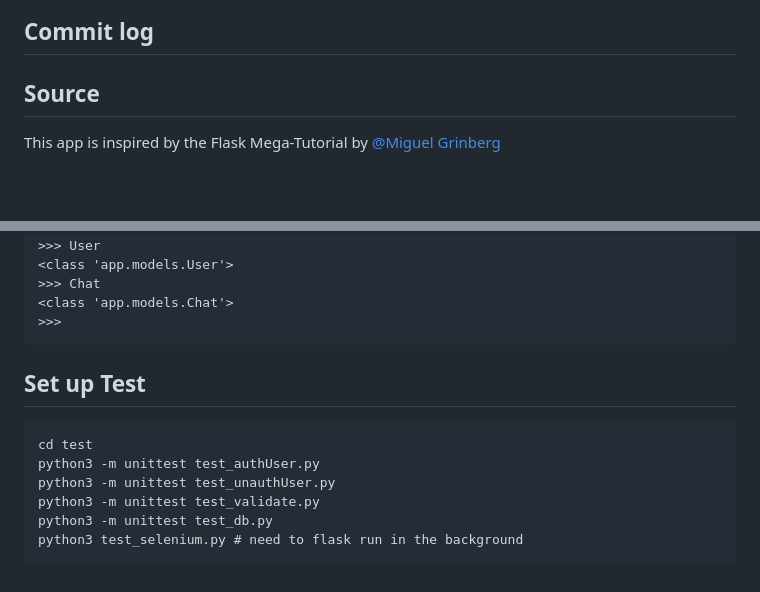
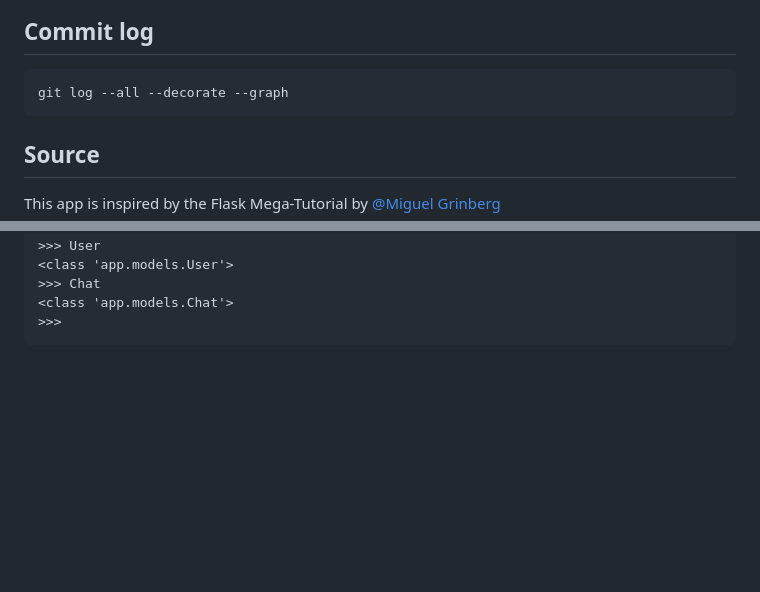
Before and after one commit to HUIXIN-TW/BrewChatApp, a Markdown page: README.md, 2 parts joined by grey strips. Rendered like a GitHub page; blank space fills up the shorter version.

````diff
--- a/README.md
+++ b/README.md
@@ -96,6 +146,9 @@ If not work, try `export FLASK_APP=brewchat.py`
 
 ## Commit log <a name = "commit"></a>
 
+```shell
+git log --all --decorate --graph
+```
 ## Source <a name = "source"></a>
 This app is inspired by the Flask Mega-Tutorial  by [@Miguel Grinberg](https://blog.miguelgrinberg.com/post/the-flask-mega-tutorial-part-i-hello-world)
 
@@ -301,14 +354,3 @@ Instance: /Users/huixinyang/Library/Mobile Documents/iCloud~md~obsidian/Document
 <class 'app.models.Chat'>
 >>>
 ```
-
-## Set up Test
-
-```
-cd test
-python3 -m unittest test_authUser.py
-python3 -m unittest test_unauthUser.py
-python3 -m unittest test_validate.py
-python3 -m unittest test_db.py
-python3 test_selenium.py # need to flask run in the background
-```
````
Also changed, not shown: other parts of README.md (+54 -4 lines).
